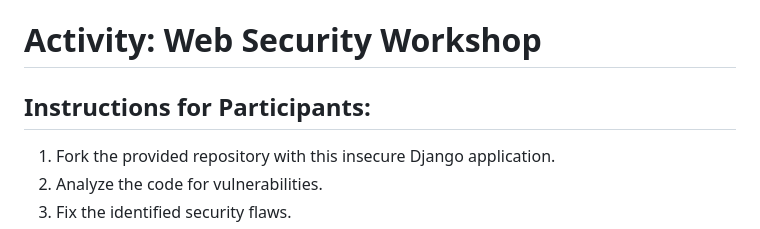
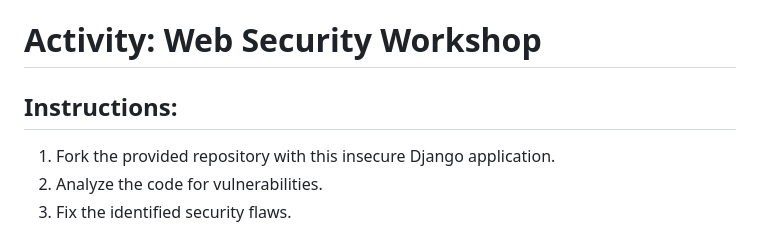
Before and after one commit to RangiraDave/VulnerableApp, a Markdown page: README.md, the part around the change. Drawn GitHub-style.

```diff
--- a/README.md
+++ b/README.md
@@ -1,5 +1,5 @@
 # Activity: Web Security Workshop
-## Instructions for Participants:
+## Instructions:
 
 1. Fork the provided repository with this insecure Django application.
 2. Analyze the code for vulnerabilities.
```
